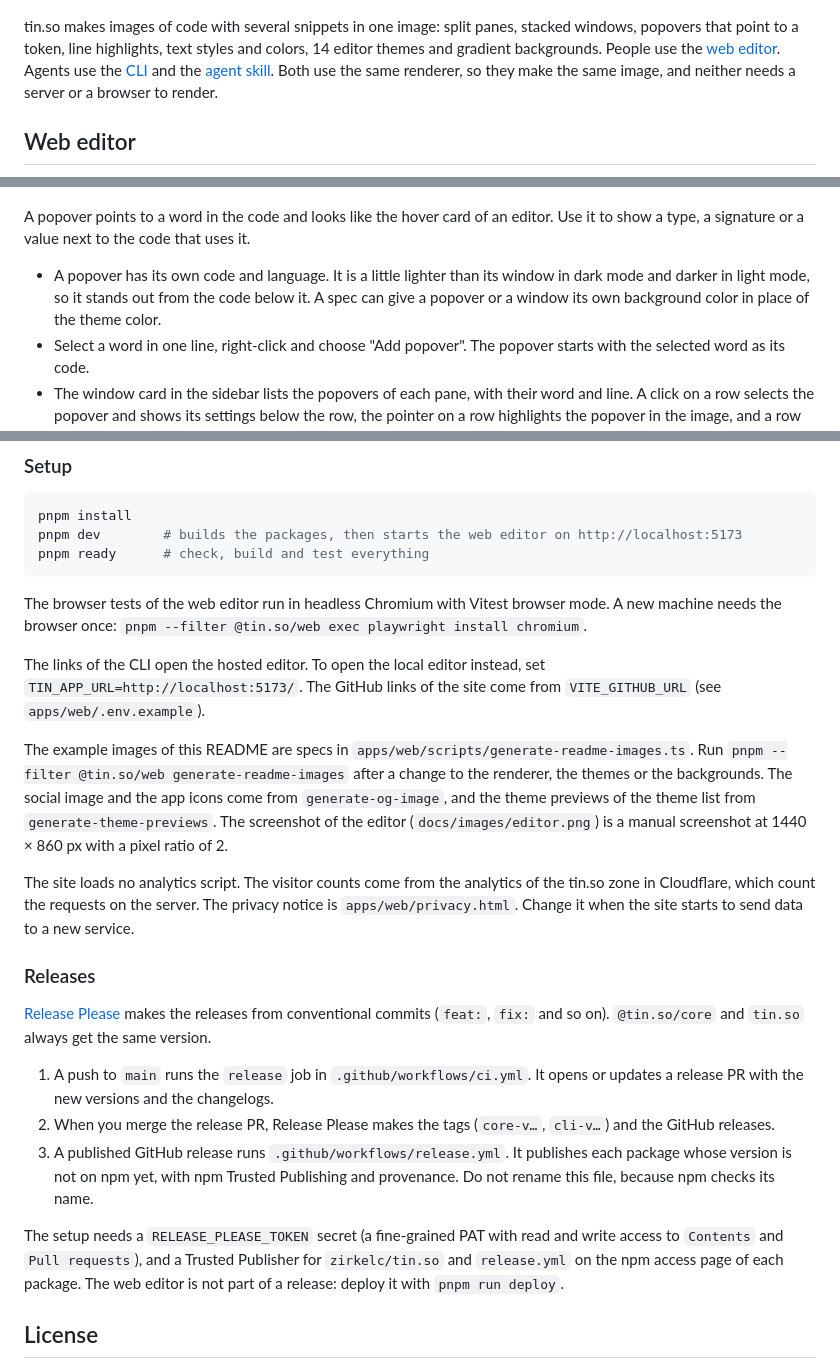
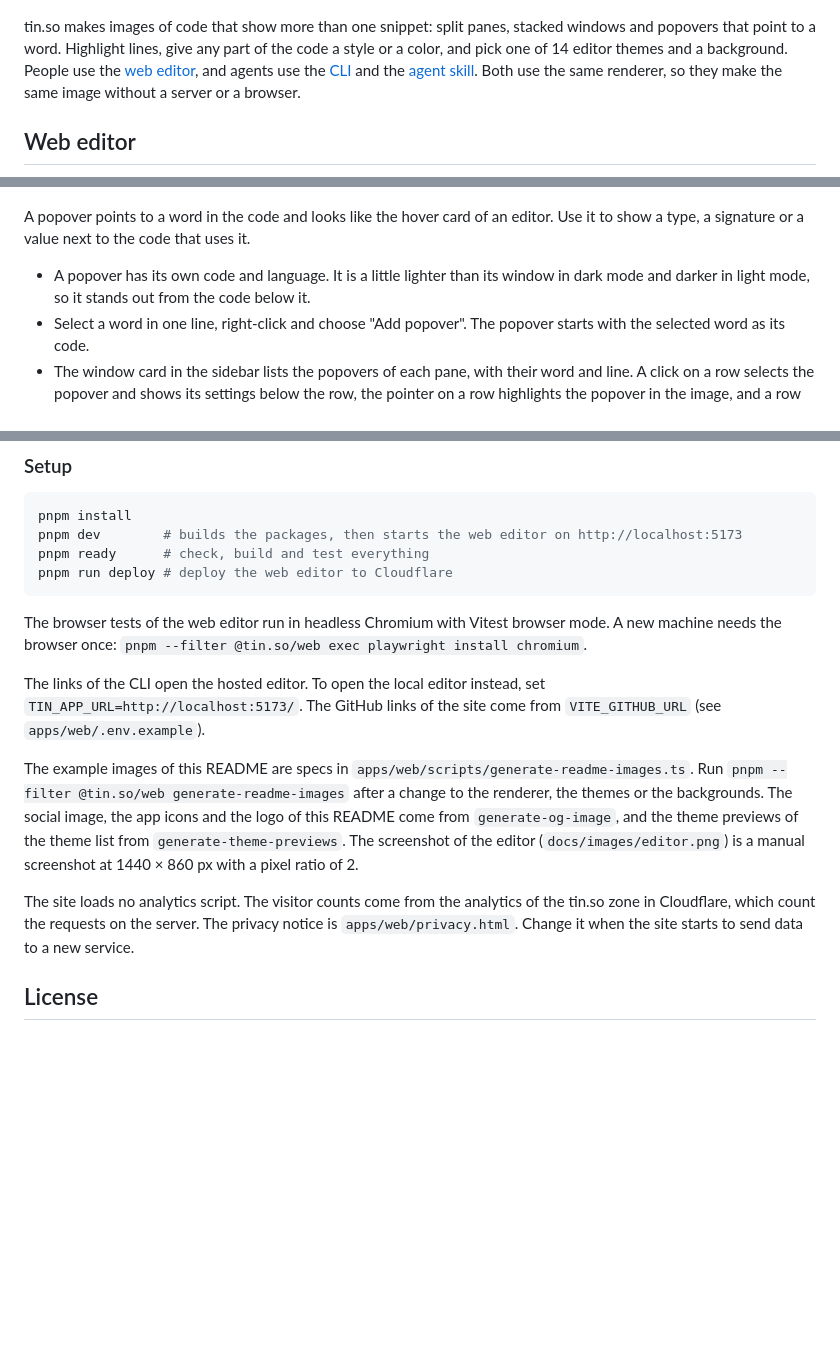
Before and after one commit to zirkelc/tin.so, a Markdown page: README.md, 3 parts joined by grey strips. GitHub-like rendering; blank space fills up the shorter version.

````diff
--- a/README.md
+++ b/README.md
@@ -23,7 +23,7 @@
   <img alt="Two files in one window, with a popover that shows the type of a variable and a highlighted line" src="docs/images/hero.png" width="860">
 </p>
 
-tin.so makes images of code with several snippets in one image: split panes, stacked windows, popovers that point to a token, line highlights, text styles and colors, 14 editor themes and gradient backgrounds. People use the [web editor](https://tin.so). Agents use the [CLI](#cli) and the [agent skill](#agent-skill). Both use the same renderer, so they make the same image, and neither needs a server or a browser to render.
+tin.so makes images of code that show more than one snippet: split panes, stacked windows and popovers that point to a word. Highlight lines, give any part of the code a style or a color, and pick one of 14 editor themes and a background. People use the [web editor](https://tin.so), and agents use the [CLI](#cli) and the [agent skill](#agent-skill). Both use the same renderer, so they make the same image without a server or a browser.
 
 ## Web editor
 
@@ -61,7 +71,7 @@ An image can show more than one file. Split a window into panes, put several win
 
 A popover points to a word in the code and looks like the hover card of an editor. Use it to show a type, a signature or a value next to the code that uses it.
 
-- A popover has its own code and language. It is a little lighter than its window in dark mode and darker in light mode, so it stands out from the code below it. A spec can give a popover or a window its own background color in place of the theme color.
+- A popover has its own code and language. It is a little lighter than its window in dark mode and darker in light mode, so it stands out from the code below it.
 - Select a word in one line, right-click and choose "Add popover". The popover starts with the selected word as its code.
 - The window card in the sidebar lists the popovers of each pane, with their word and line. A click on a row selects the popover and shows its settings below the row, the pointer on a row highlights the popover in the image, and a row marks a popover whose word is no longer in the code.
 - Click a popover to select it. Its right-click menu and the sidebar reset, fit or remove it, the sidebar sets its language, and ⌫ removes it.
@@ -338,25 +334,16 @@ The [spec reference of the skill](skills/tin/references/spec.md) explains every
 pnpm install
 pnpm dev        # builds the packages, then starts the web editor on http://localhost:5173
 pnpm ready      # check, build and test everything
+pnpm run deploy # deploy the web editor to Cloudflare
 ```
 
 The browser tests of the web editor run in headless Chromium with Vitest browser mode. A new machine needs the browser once: `pnpm --filter @tin.so/web exec playwright install chromium`.
 
 The links of the CLI open the hosted editor. To open the local editor instead, set `TIN_APP_URL=http://localhost:5173/`. The GitHub links of the site come from `VITE_GITHUB_URL` (see `apps/web/.env.example`).
 
-The example images of this README are specs in `apps/web/scripts/generate-readme-images.ts`. Run `pnpm --filter @tin.so/web generate-readme-images` after a change to the renderer, the themes or the backgrounds. The social image and the app icons come from `generate-og-image`, and the theme previews of the theme list from `generate-theme-previews`. The screenshot of the editor (`docs/images/editor.png`) is a manual screenshot at 1440 × 860 px with a pixel ratio of 2.
+The example images of this README are specs in `apps/web/scripts/generate-readme-images.ts`. Run `pnpm --filter @tin.so/web generate-readme-images` after a change to the renderer, the themes or the backgrounds. The social image, the app icons and the logo of this README come from `generate-og-image`, and the theme previews of the theme list from `generate-theme-previews`. The screenshot of the editor (`docs/images/editor.png`) is a manual screenshot at 1440 × 860 px with a pixel ratio of 2.
 
 The site loads no analytics script. The visitor counts come from the analytics of the tin.so zone in Cloudflare, which count the requests on the server. The privacy notice is `apps/web/privacy.html`. Change it when the site starts to send data to a new service.
-
-### Releases
-
-[Release Please](https://github.com/googleapis/release-please-action) makes the releases from conventional commits (`feat:`, `fix:` and so on). `@tin.so/core` and `tin.so` always get the same version.
-
-1. A push to `main` runs the `release` job in `.github/workflows/ci.yml`. It opens or updates a release PR with the new versions and the changelogs.
-2. When you merge the release PR, Release Please makes the tags (`core-v…`, `cli-v…`) and the GitHub releases.
-3. A published GitHub release runs `.github/workflows/release.yml`. It publishes each package whose version is not on npm yet, with npm Trusted Publishing and provenance. Do not rename this file, because npm checks its name.
-
-The setup needs a `RELEASE_PLEASE_TOKEN` secret (a fine-grained PAT with read and write access to `Contents` and `Pull requests`), and a Trusted Publisher for `zirkelc/tin.so` and `release.yml` on the npm access page of each package. The web editor is not part of a release: deploy it with `pnpm run deploy`.
 
 ## License
 
````
Also changed, not shown: other parts of README.md (+32 -36 lines), docs/releases.md (added, +11 -0 lines), docs/images/code.png (added), docs/images/windows.png (added), 6 other files.
